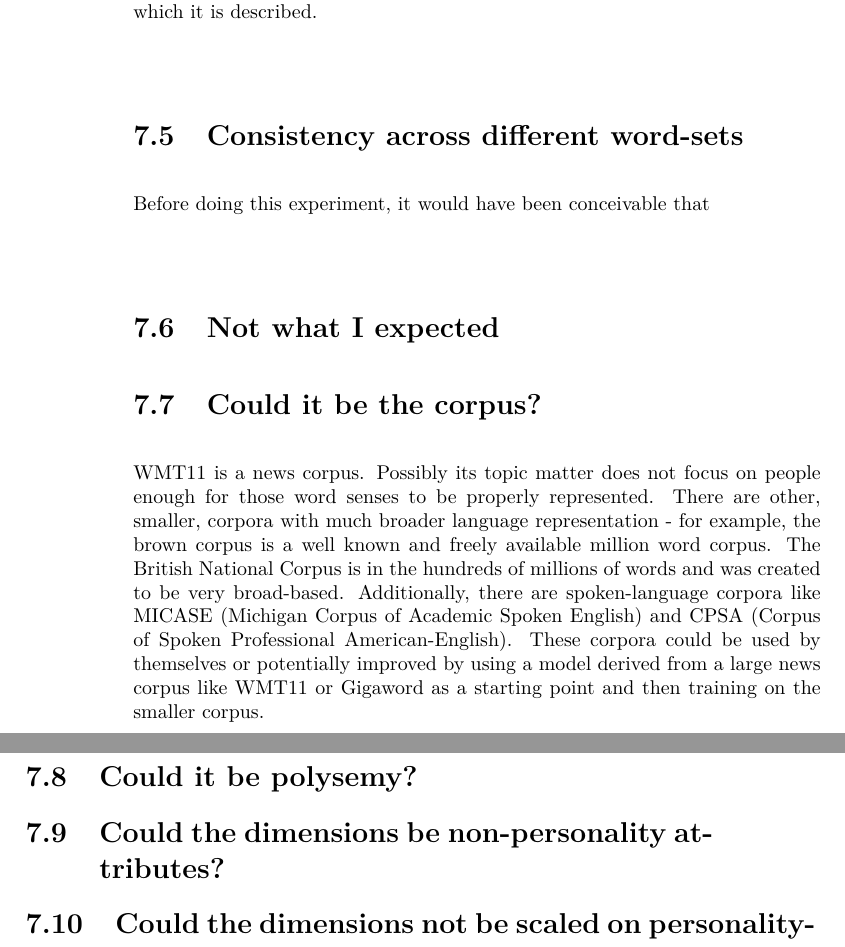
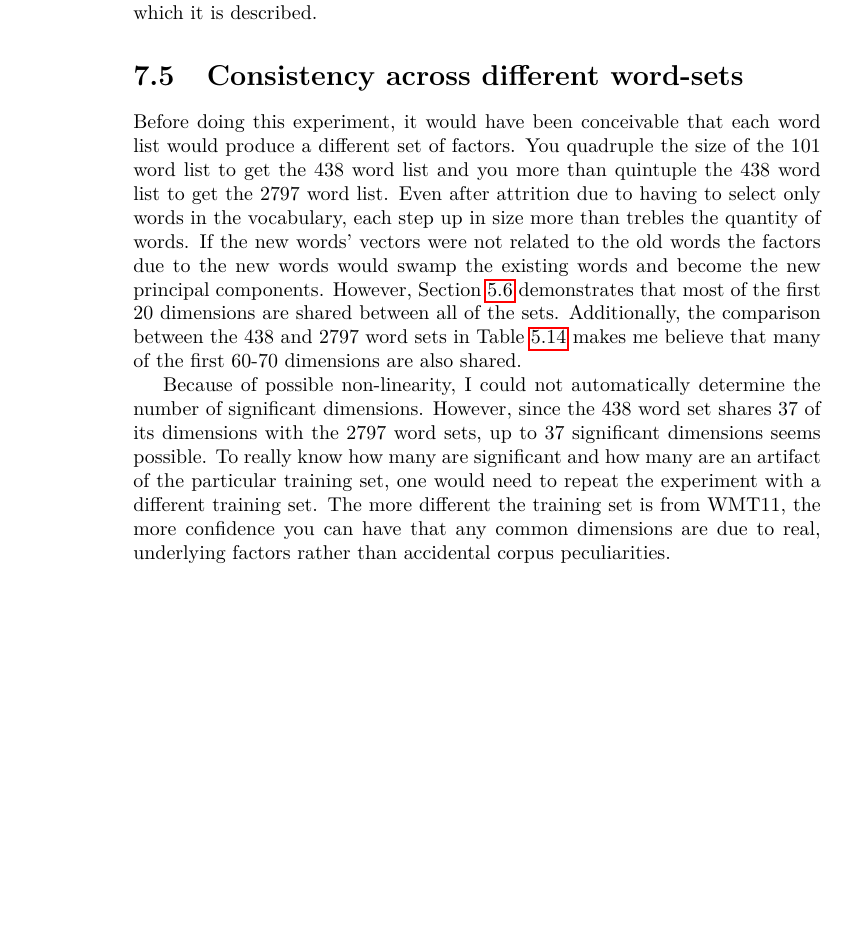
Before and after one commit to RadixSeven/SummitPaper2013, a LaTeX thesis (MSThesis/eric_thesis.tex, which reads MSThesis/discussion.tex): two parts of pages 66 and 67 of 400 before the commit and part of page 66 of 400 after it, the two joined at a grey line, cut so that both start at the same text, the shorter picture padded with empty space. Compiled offline with pdfLaTeX.

Commit message:
Finished (unproofread) draft of the discussion.

```diff
--- a/MSThesis/discussion.tex
+++ b/MSThesis/discussion.tex
@@ -301,15 +301,25 @@ than to the way in which it is described.
 
 \section{Consistency across different word-sets}
 
-Before doing this experiment, it would have been conceivable that
+Before doing this experiment, it would have been conceivable that each word list
+would produce a different set of factors. You quadruple the size of the 101
+word list to get the 438 word list and you more than quintuple the 438 word list
+to get the 2797 word list. Even after attrition due to having to select only
+words in the vocabulary, each step up in size more than trebles the quantity of
+words. If the new words' vectors were not related to the old words the factors
+due to the new words would swamp the existing words and become the new principal
+components. However, Section \ref{sec:dimensionmapping} demonstrates
+that most of the first 20 dimensions are shared between all of the sets.
+Additionally, the comparison between the 438 and 2797 word sets in Table
+\ref{439and100-vs-2797-from-800dim-lowercase-wmt-model-significant.tex} makes
+me believe that many of the first 60-70 dimensions are also shared.
 
-\section{Not what I expected}
+Because of possible non-linearity, I could not automatically determine the
+number of significant dimensions. However, since the 438 word set shares 37 of
+its dimensions with the 2797 word sets, up to 37 significant dimensions seems
+possible. To really know how many are significant and how many are an artifact
+of the particular training set, one would need to repeat the experiment with
+a different training set. The more different the training set is from WMT11,
+the more confidence you can have that any common dimensions are due to real,
+underlying factors rather than accidental corpus peculiarities.
 
-\section{Could it be the corpus?}
-
-WMT11 is a news corpus. Possibly its topic matter does not focus on people enough for those word senses to be properly represented. There are other, smaller, corpora with much broader language representation - for example, the brown corpus is a well known and freely available million word corpus. The British National Corpus is in the hundreds of millions of words and was created to be very broad-based. Additionally, there are spoken-language corpora like MICASE (Michigan Corpus of Academic Spoken English) and CPSA (Corpus of Spoken Professional American-English). These corpora could be used by themselves or potentially improved by using a model derived from a large news corpus like WMT11 or Gigaword as a starting point and then training on the smaller corpus.
-
-\section{Could it be polysemy?}
-
-\section{Could the dimensions be non-personality attributes?}
-\section{Could the dimensions not be scaled on personality-ness?}
```
Also changed, not shown: MSThesis/results.tex (+1 -0 lines), MSThesis/discussion.tex (12 more changed lines).
